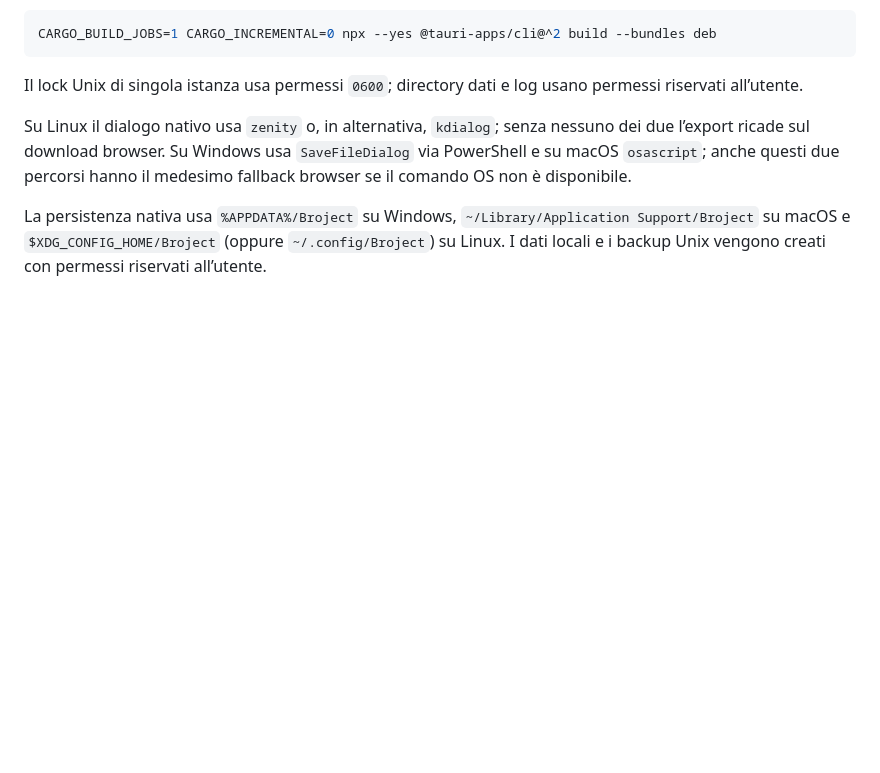
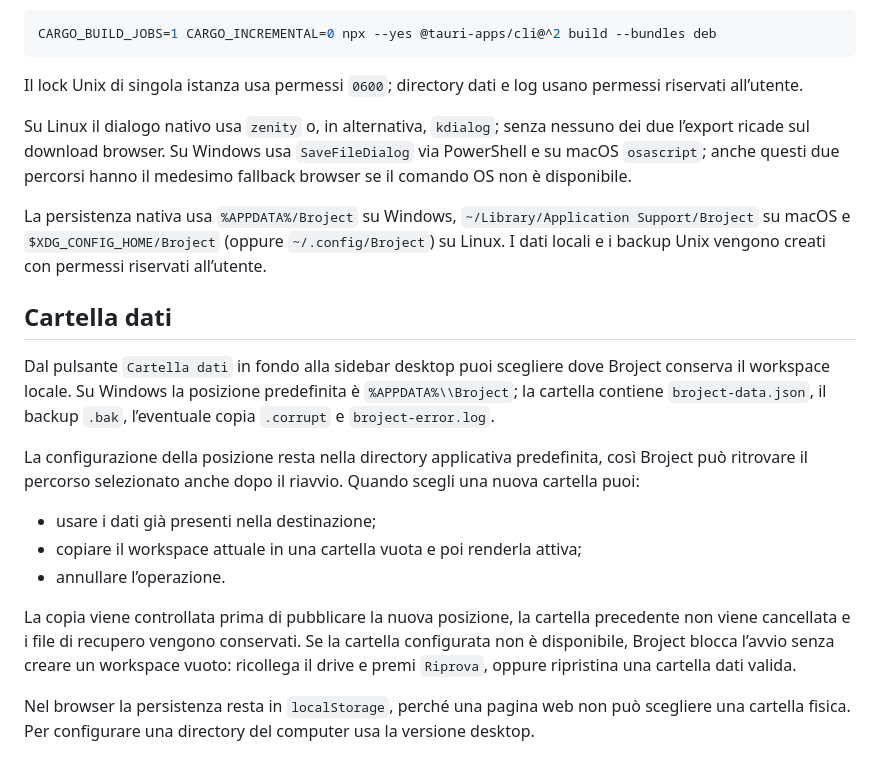
Before and after one commit to OhBaddy/broject-cross-platform, a Markdown page: README.md, the part around the change. Rendered like a GitHub page; blank space fills up the shorter version.

Commit message:
docs: document configurable Broject data storage

```diff
--- a/README.md
+++ b/README.md
@@ -63,3 +63,17 @@ Il lock Unix di singola istanza usa permessi `0600`; directory dati e log usano
 Su Linux il dialogo nativo usa `zenity` o, in alternativa, `kdialog`; senza nessuno dei due l’export ricade sul download browser. Su Windows usa `SaveFileDialog` via PowerShell e su macOS `osascript`; anche questi due percorsi hanno il medesimo fallback browser se il comando OS non è disponibile.
 
 La persistenza nativa usa `%APPDATA%/Broject` su Windows, `~/Library/Application Support/Broject` su macOS e `$XDG_CONFIG_HOME/Broject` (oppure `~/.config/Broject`) su Linux. I dati locali e i backup Unix vengono creati con permessi riservati all’utente.
+
+## Cartella dati
+
+Dal pulsante `Cartella dati` in fondo alla sidebar desktop puoi scegliere dove Broject conserva il workspace locale. Su Windows la posizione predefinita è `%APPDATA%\\Broject`; la cartella contiene `broject-data.json`, il backup `.bak`, l’eventuale copia `.corrupt` e `broject-error.log`.
+
+La configurazione della posizione resta nella directory applicativa predefinita, così Broject può ritrovare il percorso selezionato anche dopo il riavvio. Quando scegli una nuova cartella puoi:
+
+- usare i dati già presenti nella destinazione;
+- copiare il workspace attuale in una cartella vuota e poi renderla attiva;
+- annullare l’operazione.
+
+La copia viene controllata prima di pubblicare la nuova posizione, la cartella precedente non viene cancellata e i file di recupero vengono conservati. Se la cartella configurata non è disponibile, Broject blocca l’avvio senza creare un workspace vuoto: ricollega il drive e premi `Riprova`, oppure ripristina una cartella dati valida.
+
+Nel browser la persistenza resta in `localStorage`, perché una pagina web non può scegliere una cartella fisica. Per configurare una directory del computer usa la versione desktop.
```
Also changed, not shown: 1 other file.
